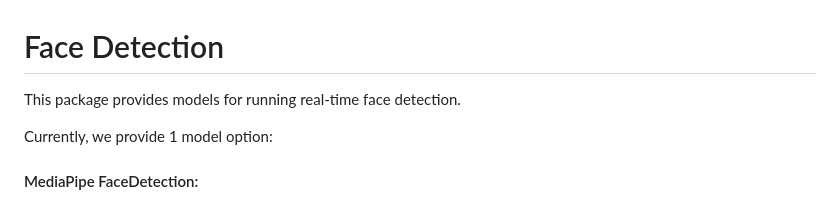
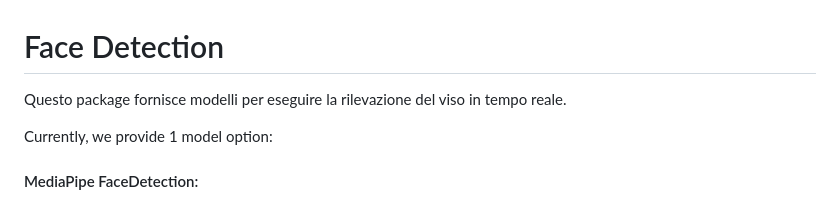
Before and after one commit to lakshandemel24/Face-Detection, a Markdown page: face-detection/README.md, the part around the change. GitHub-like rendering.

```diff
--- a/face-detection/README.md
+++ b/face-detection/README.md
@@ -1,6 +1,6 @@
 # Face Detection
 
-This package provides models for running real-time face detection.
+Questo package fornisce modelli per eseguire la rilevazione del viso in tempo reale.
 
 Currently, we provide 1 model option:
 
```
